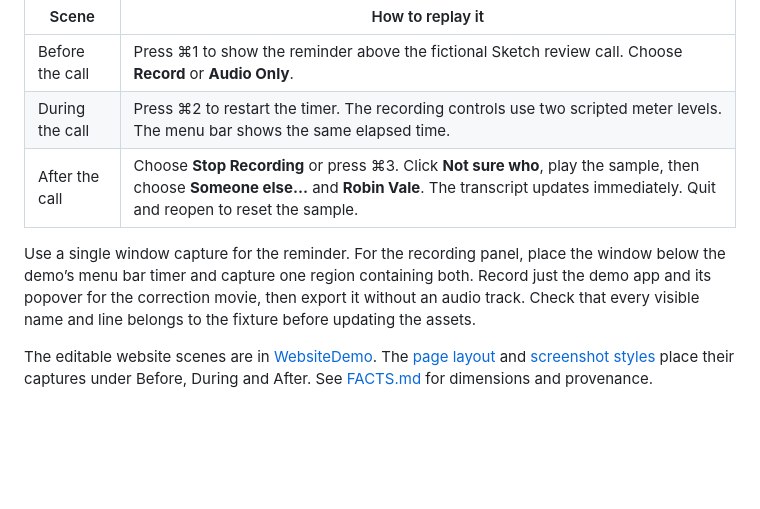
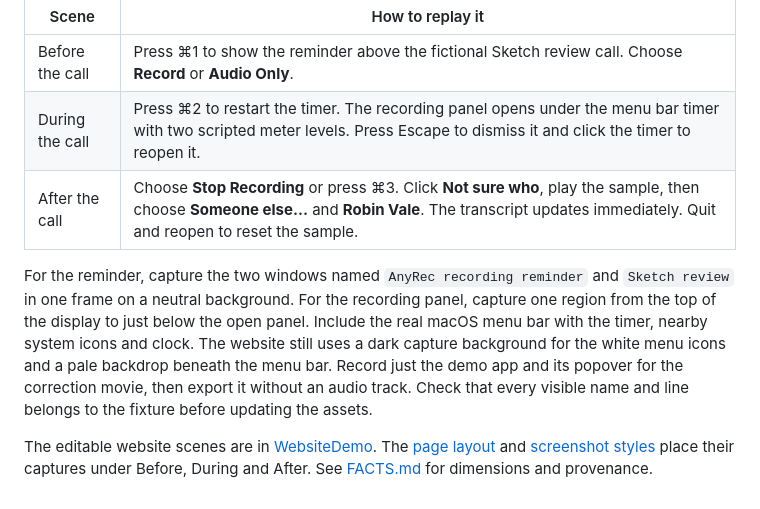
Before and after one commit to doruchiulan/anyrec, a Markdown page: website/CAPTURE.md, the part around the change. Drawn GitHub-style; blank space fills up the shorter version.

Commit message:
Show the call reminder and menu bar panel in their native windows

```diff
--- a/website/CAPTURE.md
+++ b/website/CAPTURE.md
@@ -12,9 +12,9 @@ The demo works offline after the Swift build dependencies are available. Buildin
 | Scene | How to replay it |
 | --- | --- |
 | Before the call | Press ⌘1 to show the reminder above the fictional Sketch review call. Choose **Record** or **Audio Only**. |
-| During the call | Press ⌘2 to restart the timer. The recording controls use two scripted meter levels. The menu bar shows the same elapsed time. |
+| During the call | Press ⌘2 to restart the timer. The recording panel opens under the menu bar timer with two scripted meter levels. Press Escape to dismiss it and click the timer to reopen it. |
 | After the call | Choose **Stop Recording** or press ⌘3. Click **Not sure who**, play the sample, then choose **Someone else…** and **Robin Vale**. The transcript updates immediately. Quit and reopen to reset the sample. |
 
-Use a single window capture for the reminder. For the recording panel, place the window below the demo’s menu bar timer and capture one region containing both. Record just the demo app and its popover for the correction movie, then export it without an audio track. Check that every visible name and line belongs to the fixture before updating the assets.
+For the reminder, capture the two windows named `AnyRec recording reminder` and `Sketch review` in one frame on a neutral background. For the recording panel, capture one region from the top of the display to just below the open panel. Include the real macOS menu bar with the timer, nearby system icons and clock. The website still uses a dark capture background for the white menu icons and a pale backdrop beneath the menu bar. Record just the demo app and its popover for the correction movie, then export it without an audio track. Check that every visible name and line belongs to the fixture before updating the assets.
 
 The editable website scenes are in [WebsiteDemo](../Sources/AnyRecBar/WebsiteDemo/). The [page layout](index.html) and [screenshot styles](screenshots.css) place their captures under Before, During and After. See [FACTS.md](FACTS.md) for dimensions and provenance.
```
Also changed, not shown: design/Website.md (+2 -2 lines), website/FACTS.md (+2 -2 lines), website/assets/banner.png, website/assets/recording.png, 9 other files.
